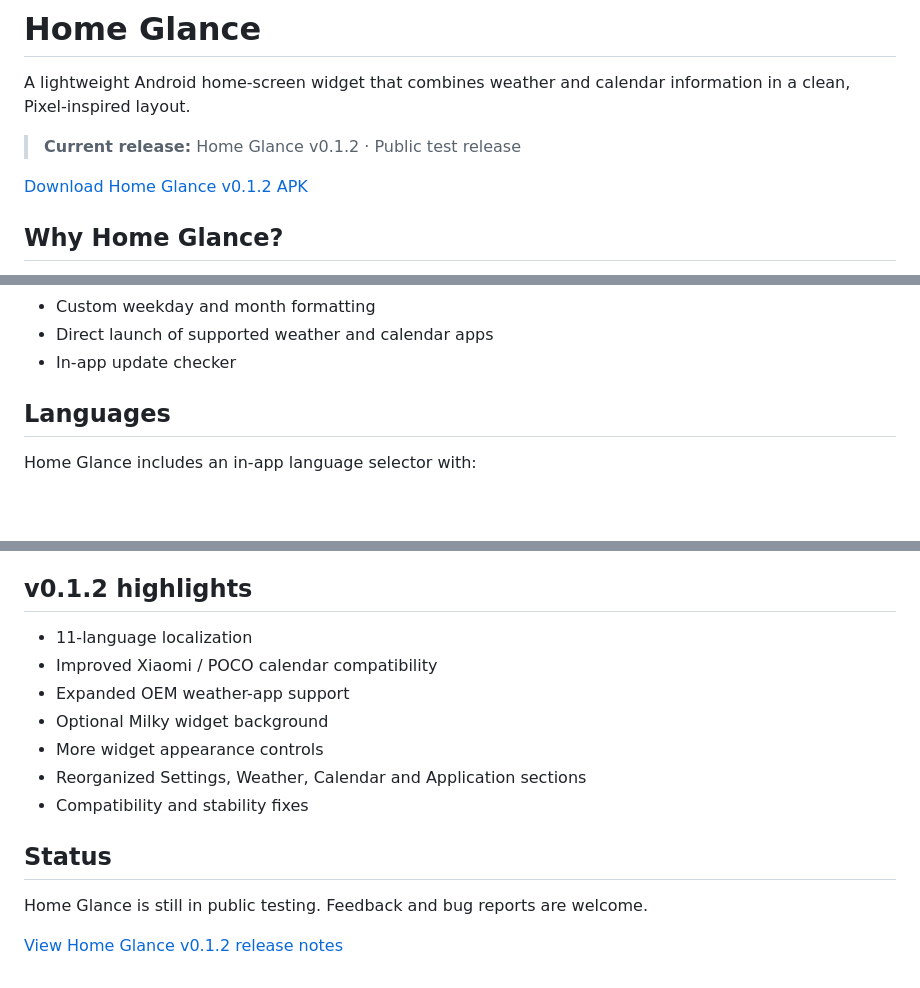
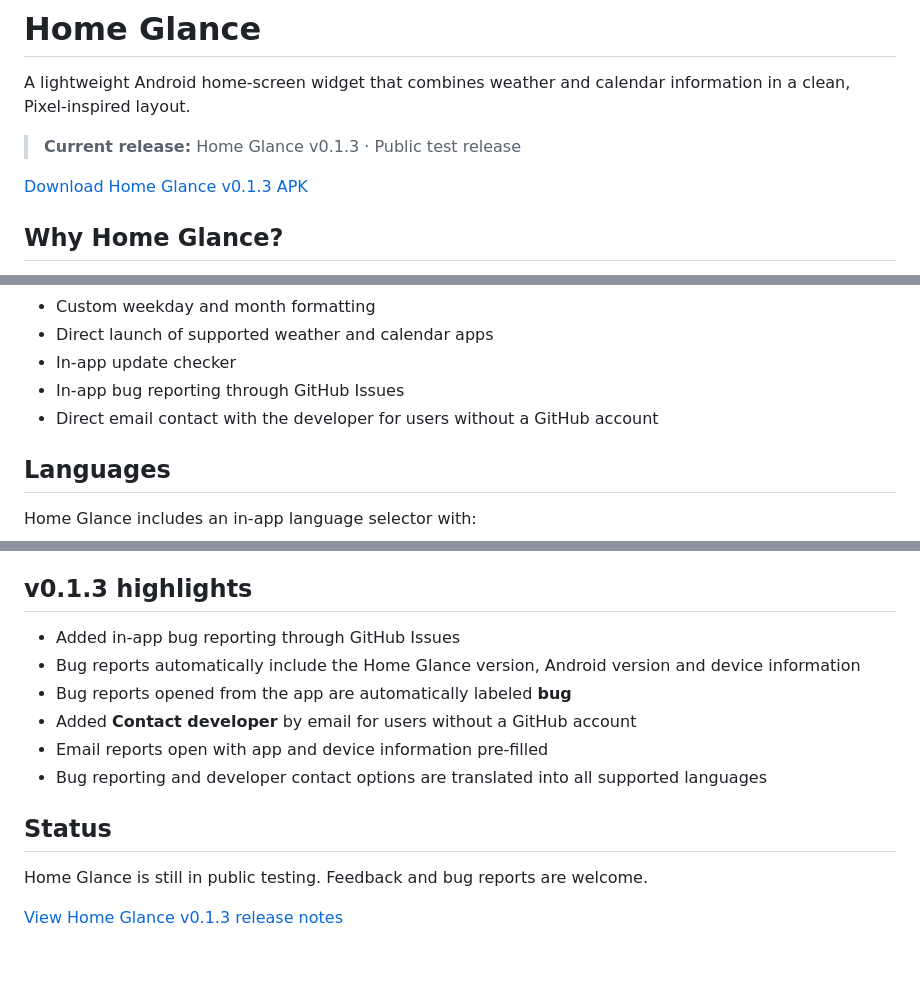
Before and after one commit to vanloocek-collab/Home-Glance-Releases, a Markdown page: README.md, 3 parts joined by grey strips. GitHub-like rendering; blank space fills up the shorter version.

Commit message:
Update README for Home Glance v0.1.3

```diff
--- a/README.md
+++ b/README.md
@@ -2,9 +2,9 @@
 
 A lightweight Android home-screen widget that combines weather and calendar information in a clean, Pixel-inspired layout.
 
-> **Current release:** Home Glance v0.1.2 · Public test release
+> **Current release:** Home Glance v0.1.3 · Public test release
 
-[Download Home Glance v0.1.2 APK](https://github.com/vanloocek-collab/Home-Glance-Releases/releases/download/0.1.2/Home-Glance-v0.1.2.apk)
+[Download Home Glance v0.1.3 APK](https://github.com/vanloocek-collab/Home-Glance-Releases/releases/download/0.1.3/Home-Glance-v0.1.3.apk)
 
 ## Why Home Glance?
 
@@ -30,6 +30,8 @@ Home Glance is an independent project and is not affiliated with Another Widget.
 - Custom weekday and month formatting
 - Direct launch of supported weather and calendar apps
 - In-app update checker
+- In-app bug reporting through GitHub Issues
+- Direct email contact with the developer for users without a GitHub account
 
 ## Languages
 
@@ -86,18 +88,17 @@ Availability depends on the device and installed system apps.
 4. Install Home Glance.
 5. Add the **Home Glance** widget to your home screen and configure it in the app.
 
-## v0.1.2 highlights
+## v0.1.3 highlights
 
-- 11-language localization
-- Improved Xiaomi / POCO calendar compatibility
-- Expanded OEM weather-app support
-- Optional Milky widget background
-- More widget appearance controls
-- Reorganized Settings, Weather, Calendar and Application sections
-- Compatibility and stability fixes
+- Added in-app bug reporting through GitHub Issues
+- Bug reports automatically include the Home Glance version, Android version and device information
+- Bug reports opened from the app are automatically labeled **bug**
+- Added **Contact developer** by email for users without a GitHub account
+- Email reports open with app and device information pre-filled
+- Bug reporting and developer contact options are translated into all supported languages
 
 ## Status
 
 Home Glance is still in public testing. Feedback and bug reports are welcome.
 
-[View Home Glance v0.1.2 release notes](https://github.com/vanloocek-collab/Home-Glance-Releases/releases/tag/0.1.2)
+[View Home Glance v0.1.3 release notes](https://github.com/vanloocek-collab/Home-Glance-Releases/releases/tag/0.1.3)
```
